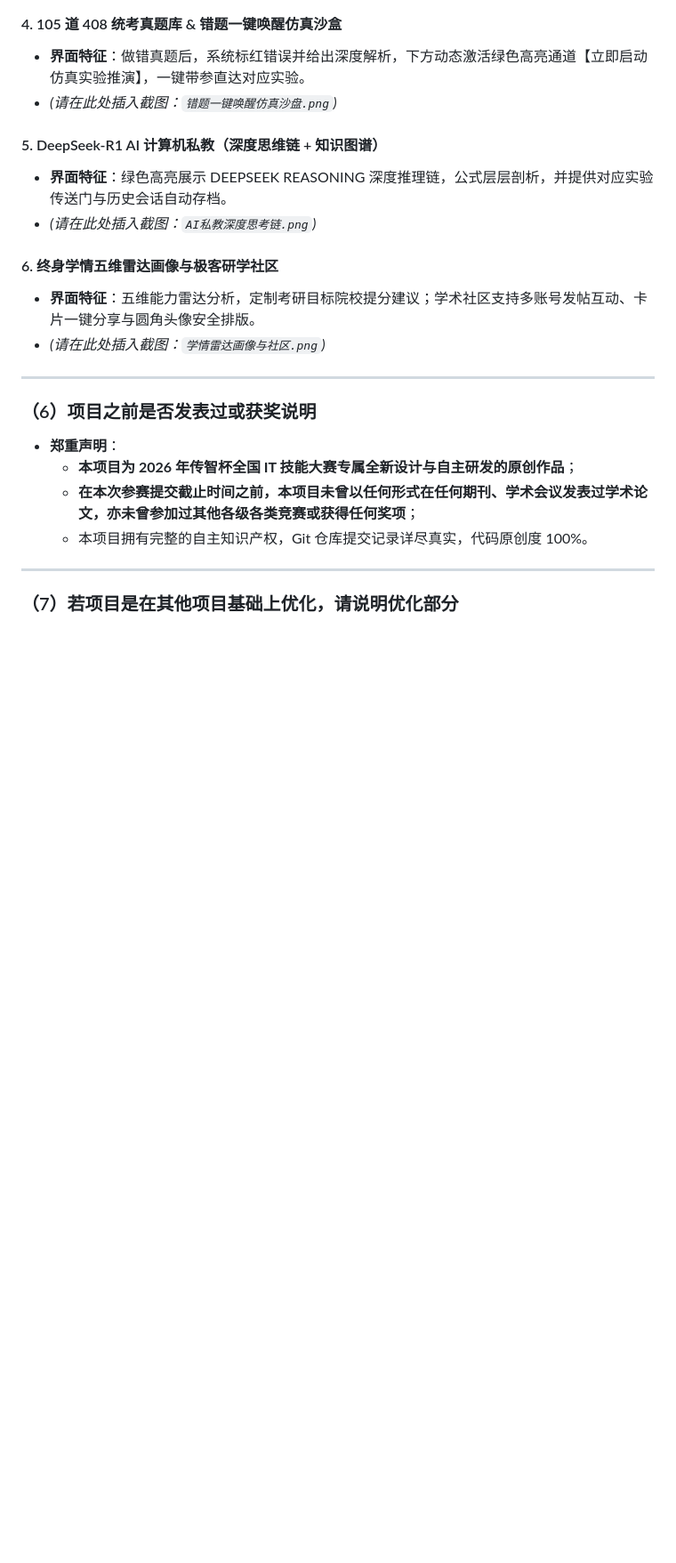
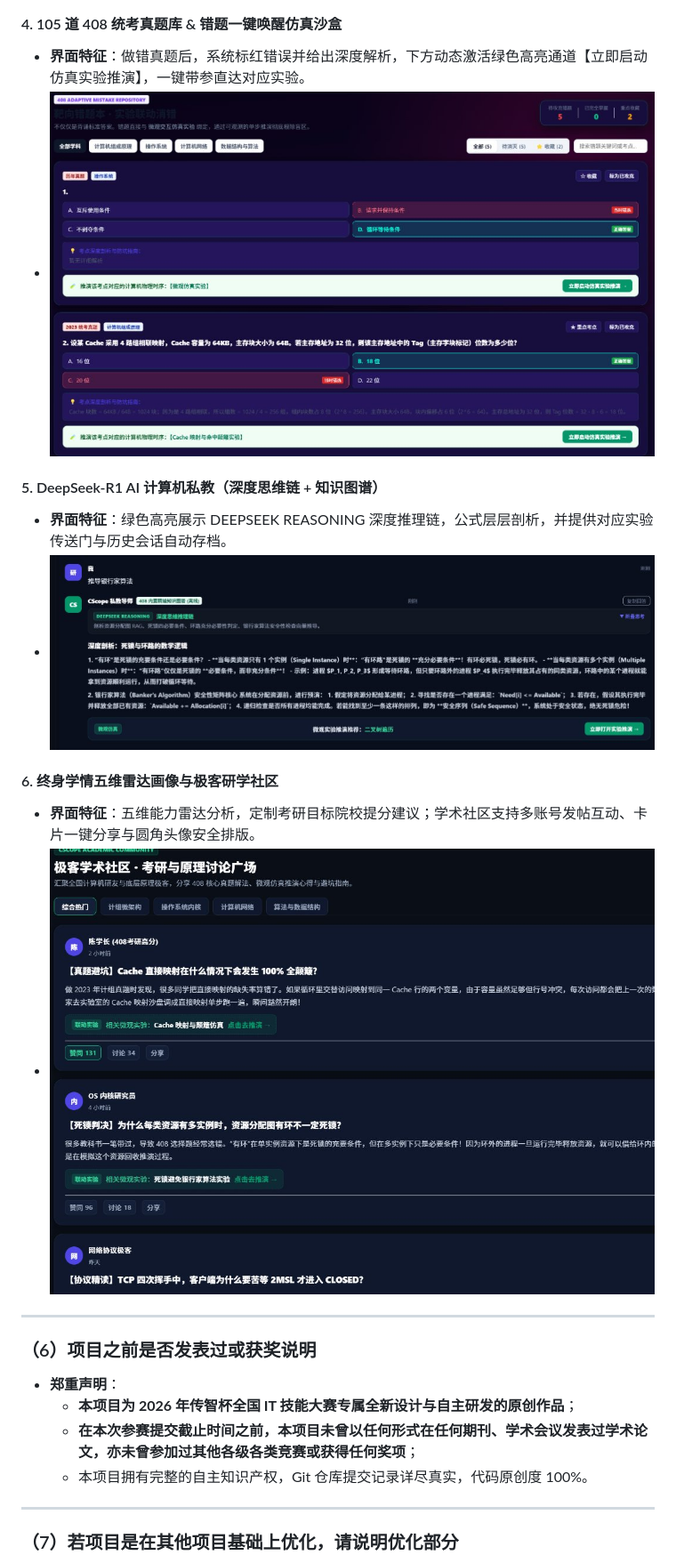
Before and after one commit to CXT-02/CScope, a Markdown page: docs/CSCOPE_官方规范作品介绍文档(对应第6项提纲).md, the part around one of its changes. Shown at 89% size. Drawn GitHub-style; pictures changed too: docs/images/03_408历年真题与一键唤醒仿真推演.jpg (added), docs/images/04_DeepSeek-R1私教思维链与知识图谱.jpg (added), docs/images/05_极客学术社区与考研研学讨论.jpg (added); blank space fills up the shorter version.

```diff
--- a/docs/CSCOPE_官方规范作品介绍文档(对应第6项提纲).md
+++ b/docs/CSCOPE_官方规范作品介绍文档(对应第6项提纲).md
@@ -87,15 +87,15 @@
 
 #### 4. 105 道 408 统考真题库 & 错题一键唤醒仿真沙盒
 * **界面特征**：做错真题后，系统标红错误并给出深度解析，下方动态激活绿色高亮通道【立即启动仿真实验推演】，一键带参直达对应实验。
-* *(请在此处插入截图：`错题一键唤醒仿真沙盘.png`)*
+* ![408历年真题与一键唤醒仿真推演](./images/03_408历年真题与一键唤醒仿真推演.jpg)
 
 #### 5. DeepSeek-R1 AI 计算机私教（深度思维链 + 知识图谱）
 * **界面特征**：绿色高亮展示 DEEPSEEK REASONING 深度推理链，公式层层剖析，并提供对应实验传送门与历史会话自动存档。
-* *(请在此处插入截图：`AI私教深度思考链.png`)*
+* ![DeepSeek-R1私教思维链与知识图谱](./images/04_DeepSeek-R1私教思维链与知识图谱.jpg)
 
 #### 6. 终身学情五维雷达画像与极客研学社区
 * **界面特征**：五维能力雷达分析，定制考研目标院校提分建议；学术社区支持多账号发帖互动、卡片一键分享与圆角头像安全排版。
-* *(请在此处插入截图：`学情雷达画像与社区.png`)*
+* ![极客学术社区与考研研学讨论](./images/05_极客学术社区与考研研学讨论.jpg)
 
 ---
 
```
Also changed, not shown: other parts of docs/CSCOPE_官方规范作品介绍文档(对应第6项提纲).md (+3 -3 lines), docs/images/01_首页居中大画幅门禁与登录.jpg (added), docs/images/02_微观时钟仿真沙盒推演卡片.png (added), 1 other file.
